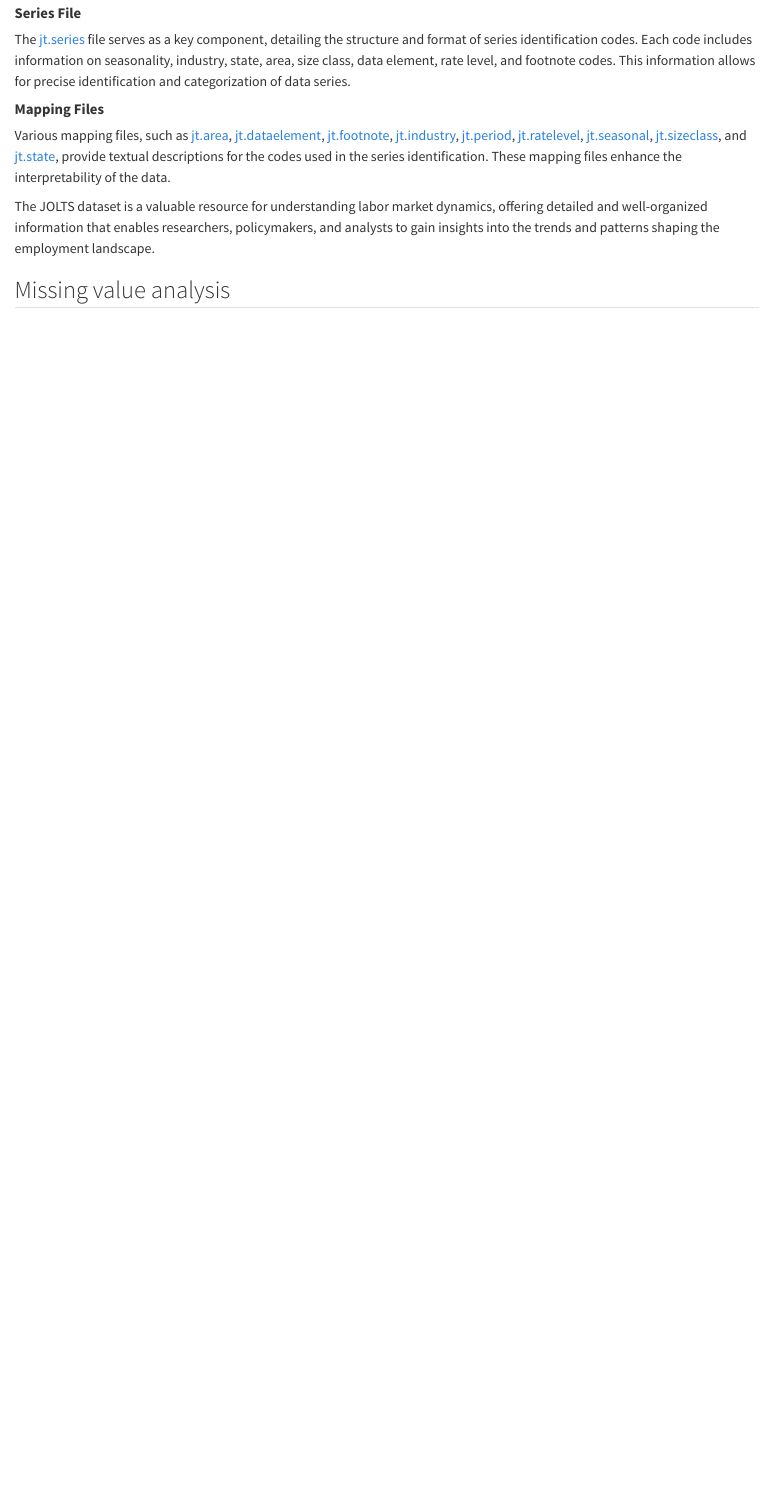
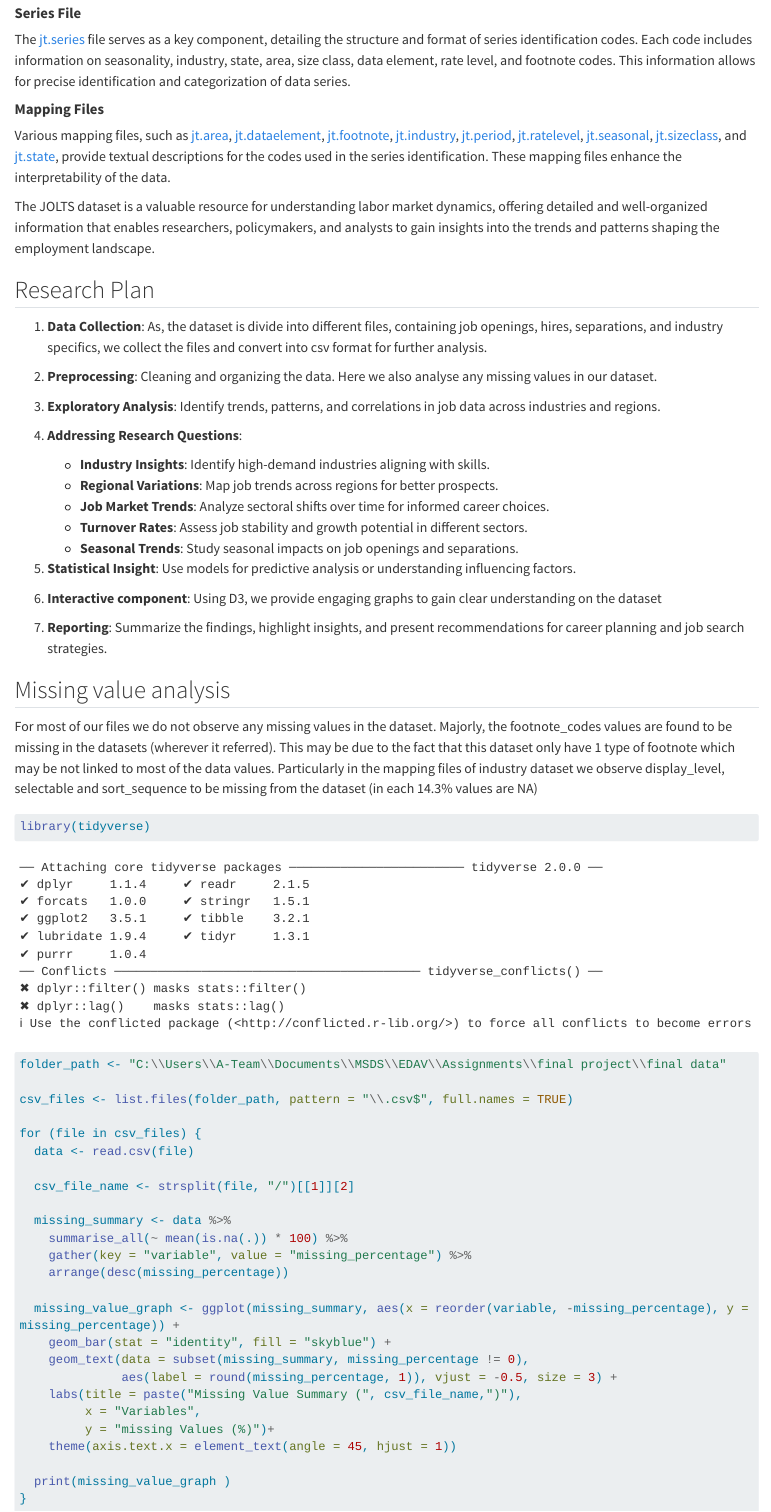
Before and after one commit to johri-lab/Job-Market-Analysis, a Quarto document (data.qmd): the page in a window 1100 px wide, from 370 px down. Rendered offline with R 4.5, knitr and Pandoc in place of Quarto, with nearby package versions; long lines of code are wrapped.

Commit message:
Updated data and index files

````diff
--- a/data.qmd
+++ b/data.qmd
@@ -22,4 +22,60 @@ Various mapping files, such as [jt.area](https://download.bls.gov/pub/time.serie
 
 The JOLTS dataset is a valuable resource for understanding labor market dynamics, offering detailed and well-organized information that enables researchers, policymakers, and analysts to gain insights into the trends and patterns shaping the employment landscape.
 
+## Research Plan
+
+1. **Data Collection**: As, the dataset is divide into different files, containing job openings, hires, separations, and industry specifics, we collect the files and convert into csv format for further analysis.
+
+2. **Preprocessing**: Cleaning and organizing the data. Here we also analyse any missing values in our dataset.
+
+3. **Exploratory Analysis**: Identify trends, patterns, and correlations in job data across industries and regions.
+
+4. **Addressing Research Questions**:
+   - **Industry Insights**: Identify high-demand industries aligning with skills.
+   - **Regional Variations**: Map job trends across regions for better prospects.
+   - **Job Market Trends**: Analyze sectoral shifts over time for informed career choices.
+   - **Turnover Rates**: Assess job stability and growth potential in different sectors.
+   - **Seasonal Trends**: Study seasonal impacts on job openings and separations.
+
+5. **Statistical Insight**: Use models for predictive analysis or understanding influencing factors.
+
+6. **Interactive component**: Using D3, we provide engaging graphs to gain clear understanding on the dataset
+
+6. **Reporting**: Summarize the findings, highlight insights, and present recommendations for career planning and job search strategies.
+
 ## Missing value analysis
+
+For most of our files we do not observe any missing values in the dataset. Majorly, the footnote_codes values are found to be missing in the datasets (wherever it referred). This may be due to the fact that this dataset only have 1 type of footnote which may be not linked to most of the data values.
+Particularly in the mapping files of industry dataset we observe display_level, selectable and sort_sequence to be missing from the dataset (in each 14.3% values are NA)
+
+
+```{r}
+library(tidyverse)
+
+folder_path <- "C:\\Users\\A-Team\\Documents\\MSDS\\EDAV\\Assignments\\final project\\final data"
+
+csv_files <- list.files(folder_path, pattern = "\\.csv$", full.names = TRUE)
+
+for (file in csv_files) {
+  data <- read.csv(file)
+
+  csv_file_name <- strsplit(file, "/")[[1]][2]
+
+  missing_summary <- data %>%
+    summarise_all(~ mean(is.na(.)) * 100) %>%
+    gather(key = "variable", value = "missing_percentage") %>%
+    arrange(desc(missing_percentage))
+
+  missing_value_graph <- ggplot(missing_summary, aes(x = reorder(variable, -missing_percentage), y = missing_percentage)) +
+    geom_bar(stat = "identity", fill = "skyblue") +
+    geom_text(data = subset(missing_summary, missing_percentage != 0),
+              aes(label = round(missing_percentage, 1)), vjust = -0.5, size = 3) +
+    labs(title = paste("Missing Value Summary (", csv_file_name,")"),
+         x = "Variables",
+         y = "missing Values (%)")+
+    theme(axis.text.x = element_text(angle = 45, hjust = 1))
+
+  print(missing_value_graph )
+}
+
+```
````
Also changed, not shown: MissingValue.R (added, +30 -0 lines), index.qmd (+6 -6 lines), docs/search.json, 11 other files.
